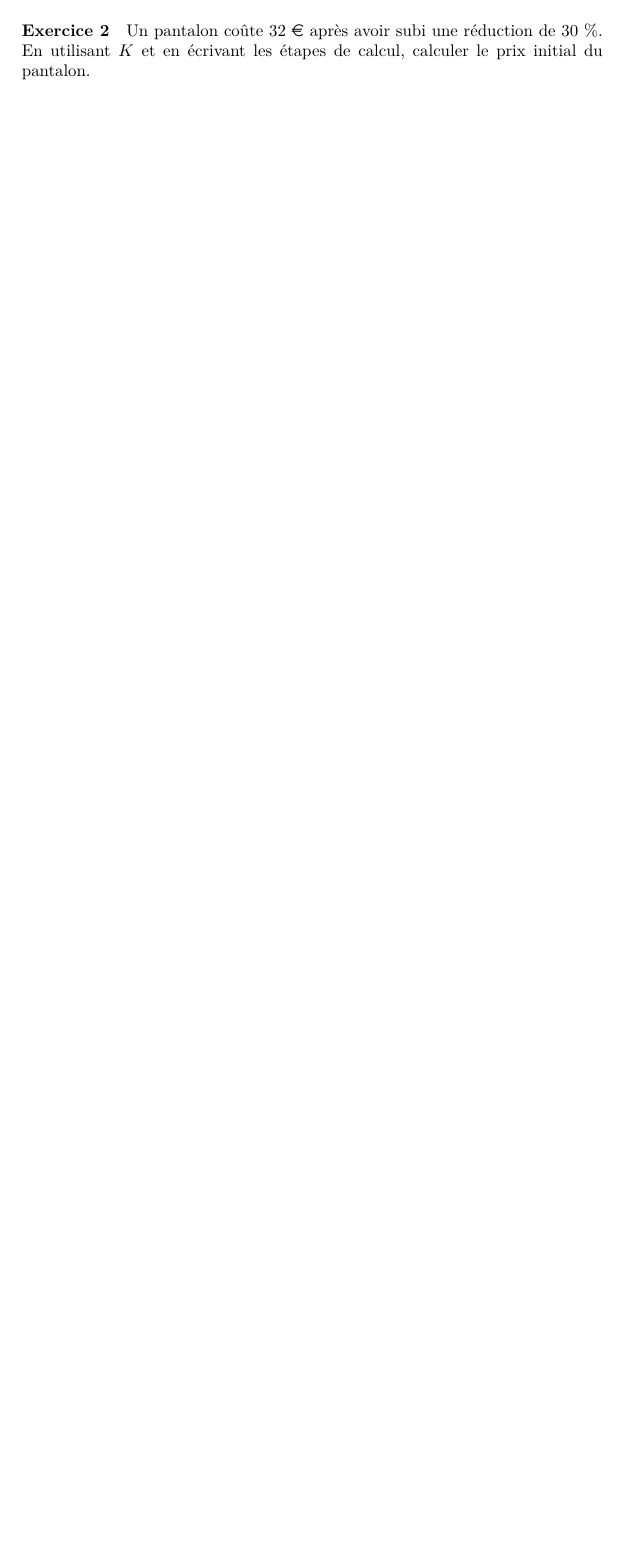
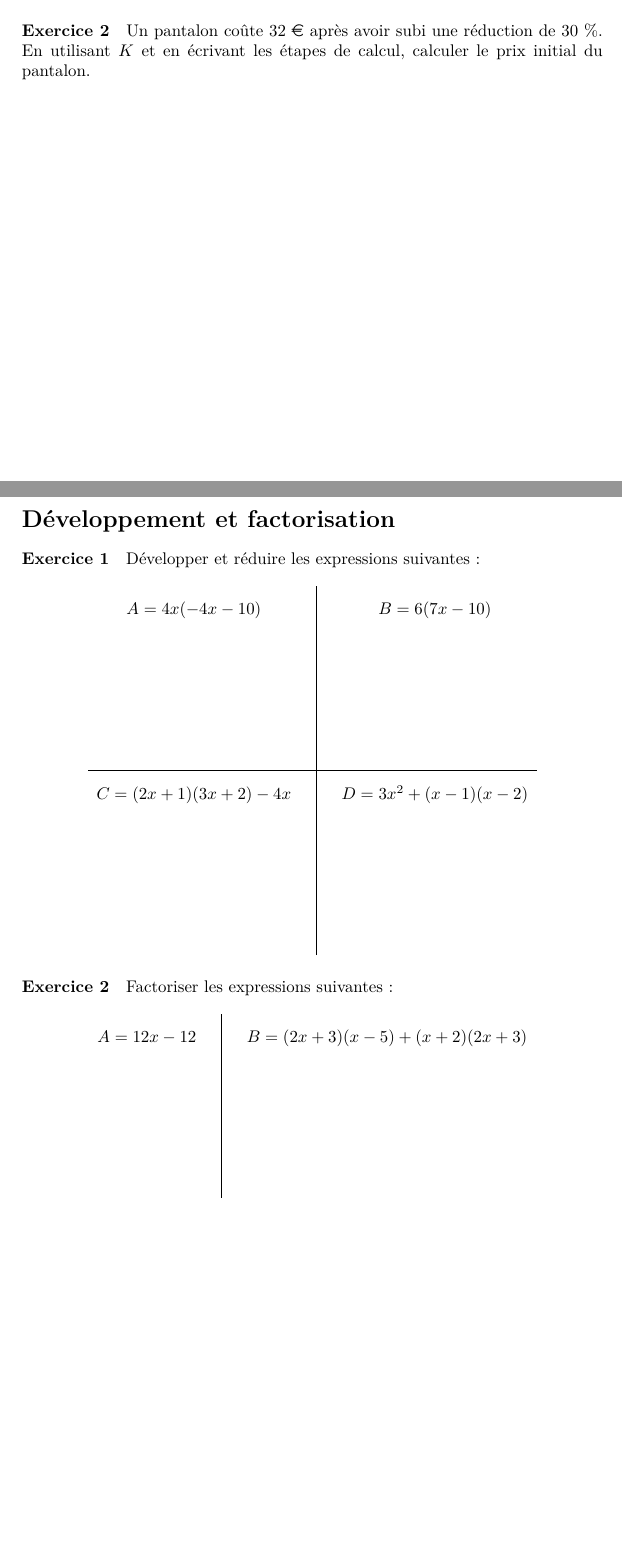
Before and after one commit to clarus/evaluation_maths, a LaTeX document (index.tex): part of page 2 of 2 before the commit and two parts of pages 2 and 3 of 3 after it, the two joined at a grey line, cut so that both start at the same text, the shorter picture padded with empty space. Compiled offline with pdfLaTeX.

Commit message:
Développement et factorisation

```diff
--- a/index.tex
+++ b/index.tex
@@ -75,4 +75,25 @@
   \paragraph{Exercice 2}
   Un pantalon coûte 32~\euro\ après avoir subi une réduction de $30~\%$. En utilisant $K$ et en écrivant les étapes de calcul, calculer le prix initial du pantalon.
   \vspace{3cm}
+
+  \section*{Développement et factorisation}
+  \paragraph{Exercice 1}
+  Développer et réduire les expressions suivantes~:
+  \[
+    \def\arraystretch{2}
+    \begin{array}{c|c}
+      A = 4x (-4x - 10) \quad&\quad B = 6(7x - 10)\\[3cm]
+      \hline
+      C = (2x + 1)(3x + 2) - 4x \quad&\quad D = 3x^2 + (x - 1)(x - 2)\\[3cm]
+    \end{array}
+  \]
+
+  \paragraph{Exercice 2}
+  Factoriser les expressions suivantes~:
+  \[
+    \def\arraystretch{2}
+    \begin{array}{c|c}
+      A = 12x - 12 \quad&\quad B = (2x+3)(x-5) + (x+2)(2x+3)\\[3cm]
+    \end{array}
+  \]
 \end{document}
```
